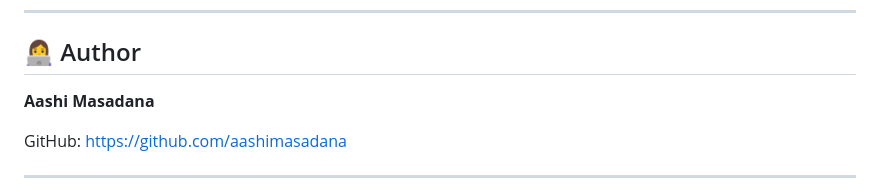
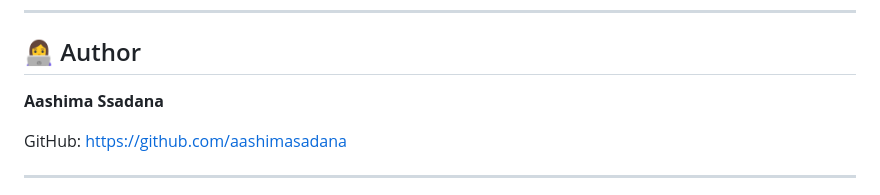
Before and after one commit to aashimasadana/EstateAI, a Markdown page: README.md, the part around the change. Drawn GitHub-style.

```diff
--- a/README.md
+++ b/README.md
@@ -266,7 +266,7 @@ Possible future enhancements include:
 
 ## 👩‍💻 Author
 
-**Aashi Masadana**
+**Aashima Ssadana**
 
 GitHub:
 https://github.com/aashimasadana
```
